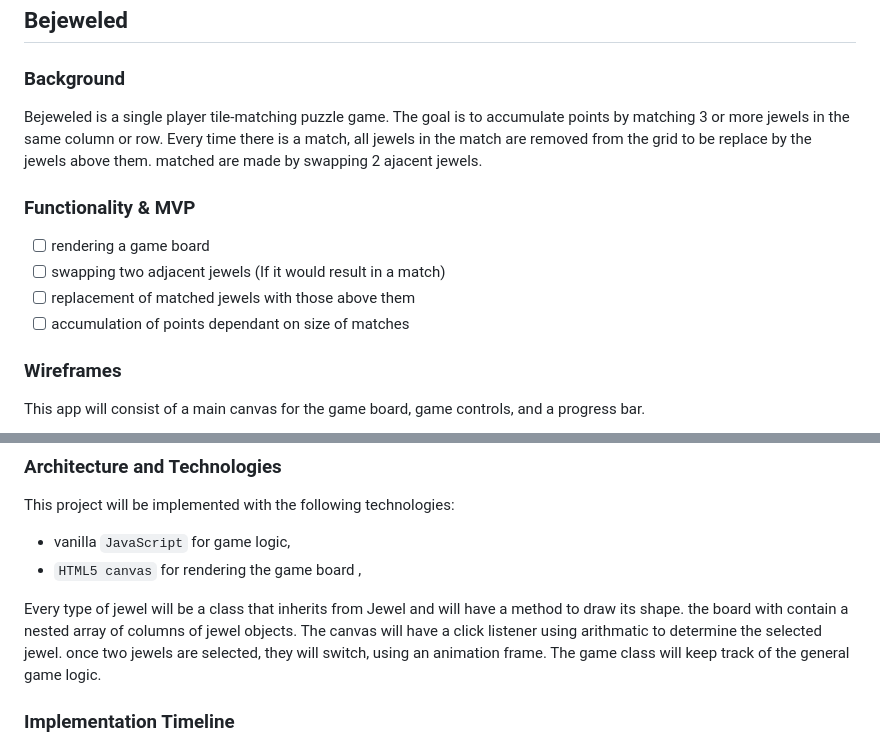
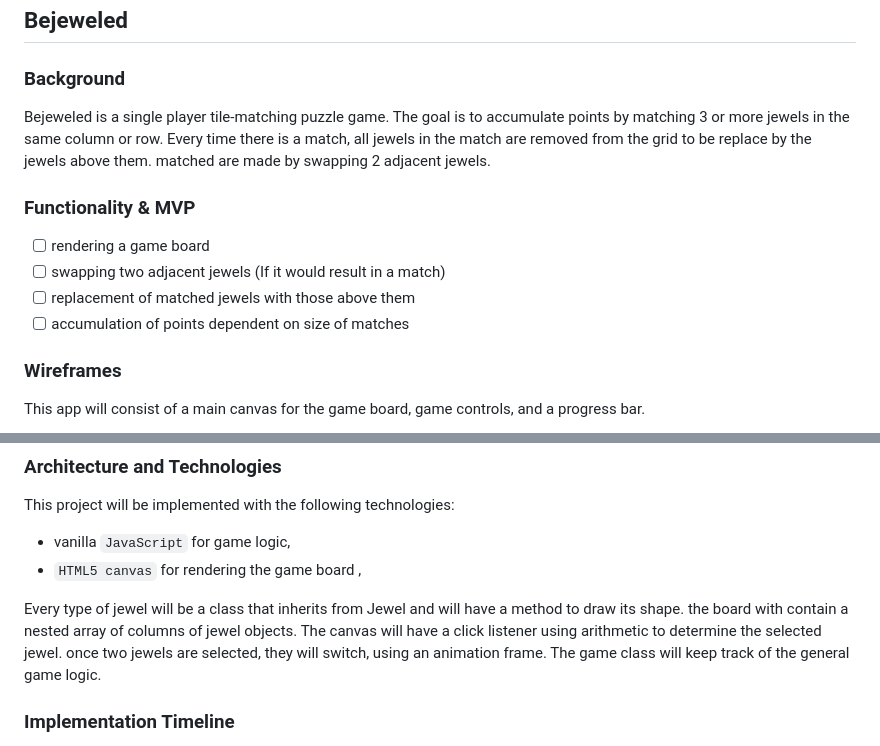
Before and after one commit to mmabraham/Bejeweled, a Markdown page: README.md, 2 parts joined by grey strips. Rendered like a GitHub page.

```diff
--- a/README.md
+++ b/README.md
@@ -2,14 +2,14 @@
 
 ### Background
 
-Bejeweled is a single player tile-matching puzzle game. The goal is to accumulate points by matching 3 or more jewels in the same column or row. Every time there is a match, all jewels in the match are removed from the grid to be replace by the jewels above them. matched are made by swapping 2 ajacent jewels.
+Bejeweled is a single player tile-matching puzzle game. The goal is to accumulate points by matching 3 or more jewels in the same column or row. Every time there is a match, all jewels in the match are removed from the grid to be replace by the jewels above them. matched are made by swapping 2 adjacent jewels.
 
 ### Functionality & MVP
 
 - [ ] rendering a game board
 - [ ] swapping two adjacent jewels (If it would result in a match)
 - [ ] replacement of matched jewels with those above them
-- [ ] accumulation of points dependant on size of matches
+- [ ] accumulation of points dependent on size of matches
 
 ### Wireframes
 
@@ -27,7 +27,7 @@ This project will be implemented with the following technologies:
 
 Every type of jewel will be a class that inherits from Jewel and will have a method to draw its shape.
 the board with contain a nested array of columns of jewel objects.
-The canvas will have a click listener using arithmatic to determine the selected jewel. once two jewels are selected, they will switch, using an animation frame.
+The canvas will have a click listener using arithmetic to determine the selected jewel. once two jewels are selected, they will switch, using an animation frame.
 The game class will keep track of the general game logic.
 
 ### Implementation Timeline
```
Also changed, not shown: assets/images/background.jpg (added), 13 other files.
